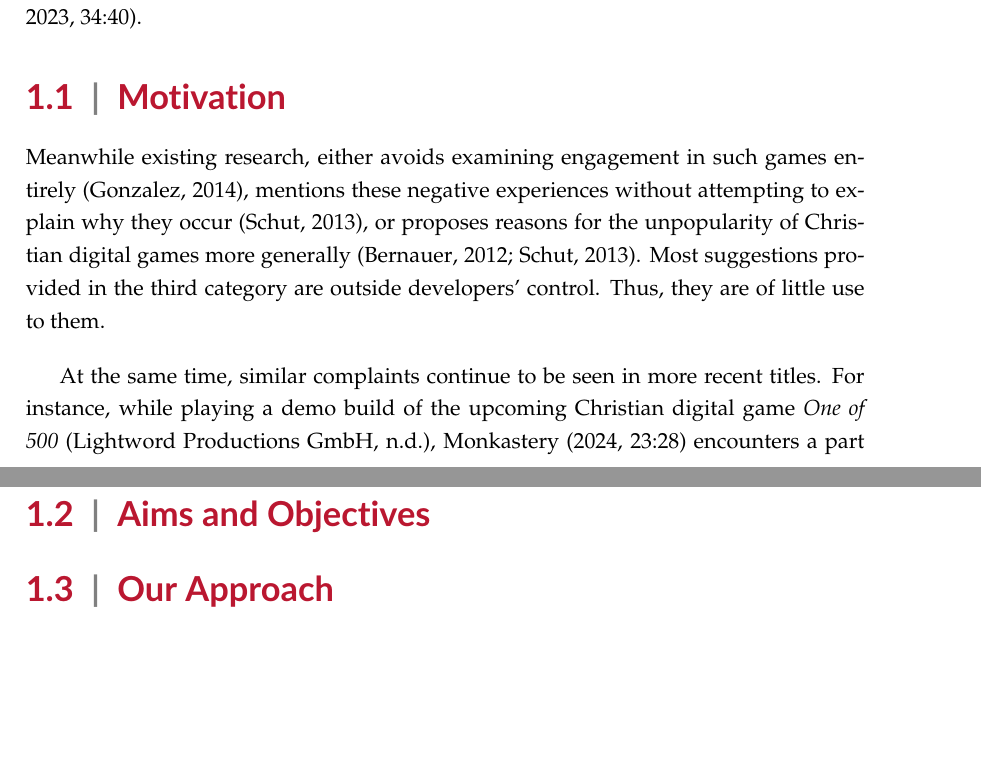
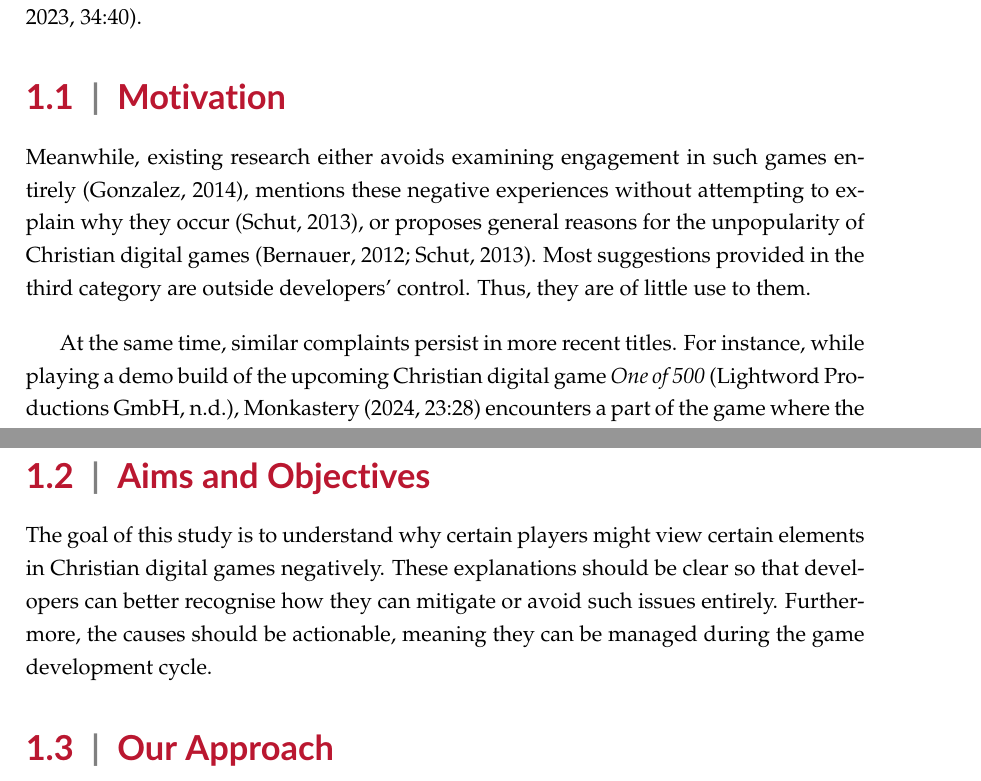
Before and after one commit to Florint10/moralising-not-evangelising, a LaTeX thesis (dissertation_main.tex, which reads chap1/introduction_main.tex): two parts of pages 12 and 13 of 52, joined at a grey line, cut so that both start at the same text, the shorter picture padded with empty space. Compiled offline with pdfLaTeX.

Commit message:
Added aims and objectives

```diff
--- a/chap1/introduction_main.tex
+++ b/chap1/introduction_main.tex
@@ -10,13 +10,14 @@ Among these individuals we could count several of the interviewees in the study
 
 \section{Motivation} % why is this a non-trivial problem
 
-Meanwhile existing research, either avoids examining engagement in such games entirely \parencite{gonzalez_born-again_2014}, mentions these negative experiences without attempting to explain why they occur \parencite{schut_making_2013}, or proposes reasons for the unpopularity of Christian digital games more generally \parencite{bernauer_playing_2012, schut_making_2013}. Most suggestions provided in the third category are outside developers' control. Thus, they are of little use to them.
+Meanwhile, existing research either avoids examining engagement in such games entirely \parencite{gonzalez_born-again_2014}, mentions these negative experiences without attempting to explain why they occur \parencite{schut_making_2013}, or proposes general reasons for the unpopularity of Christian digital games \parencite{bernauer_playing_2012, schut_making_2013}. Most suggestions provided in the third category are outside developers' control. Thus, they are of little use to them.
 % Still a recurring problem, and few, if any, have even tried to solve it
 
-At the same time, similar complaints continue to be seen in more recent titles. For instance, while playing a demo build of the upcoming Christian digital game \textit{One of 500} \parencite{lightword_productions_one_nd}, \textcite[23:28]{monkastery_new_2024} encounters a part of the game where the player must read through a chapter from the book of Isaiah and answer some multiple-choice questions afterwards. Monkastery reacted by expressing his disappointment at the inclusion.
+At the same time, similar complaints persist in more recent titles. For instance, while playing a demo build of the upcoming Christian digital game \textit{One of 500} \parencite{lightword_productions_one_nd}, \textcite[23:28]{monkastery_new_2024} encounters a part of the game where the player must read through a chapter from the book of Isaiah and answer some multiple-choice questions afterwards. Monkastery reacted by expressing his disappointment at the inclusion.
 
 \section{Aims and Objectives}
 
+The goal of this study is to understand why certain players might view certain elements in Christian digital games negatively. These explanations should be clear so that developers can better recognise how they can mitigate or avoid such issues entirely. Furthermore, the causes should be actionable, meaning they can be managed during the game development cycle.
 
 \section{Our Approach}
 
```
Also changed, not shown: dissertation_main.pdf.
